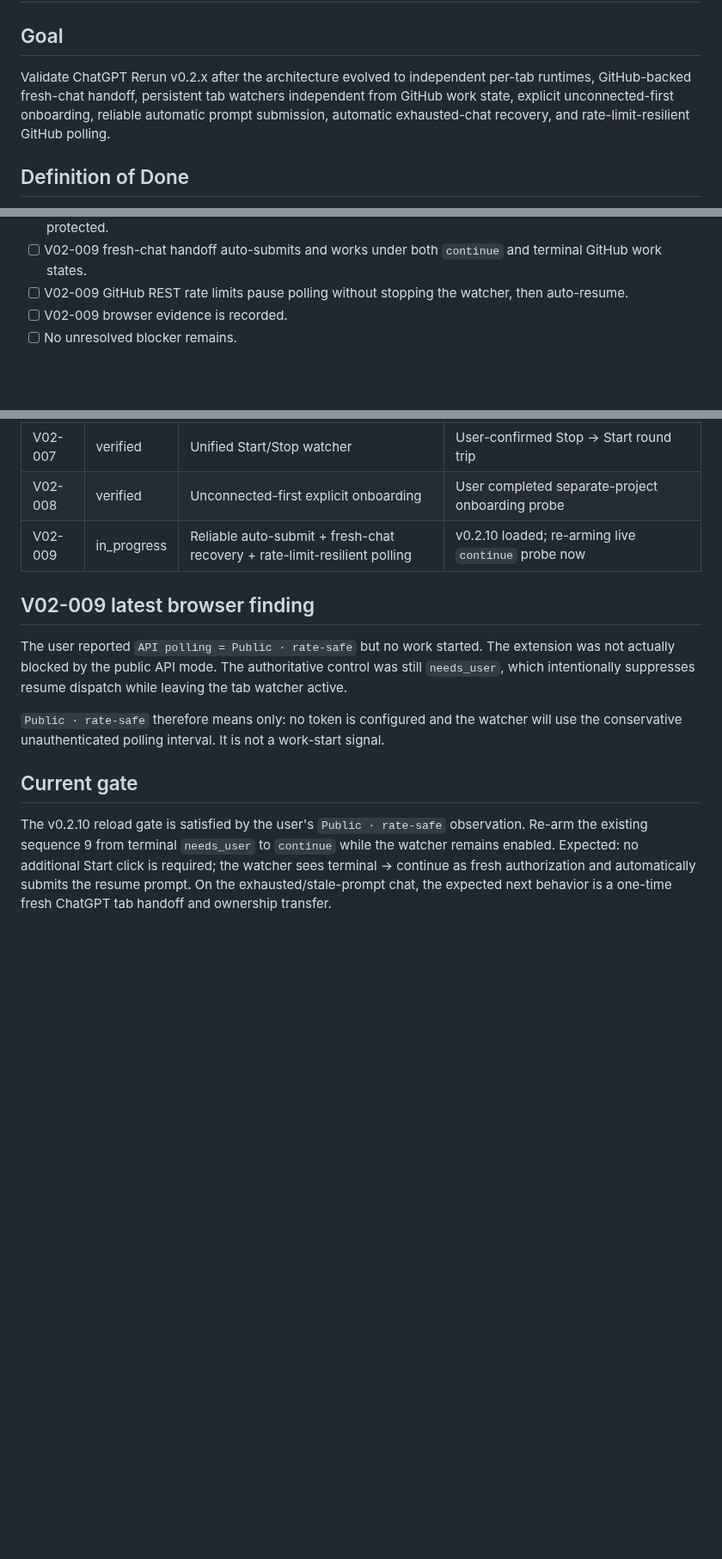
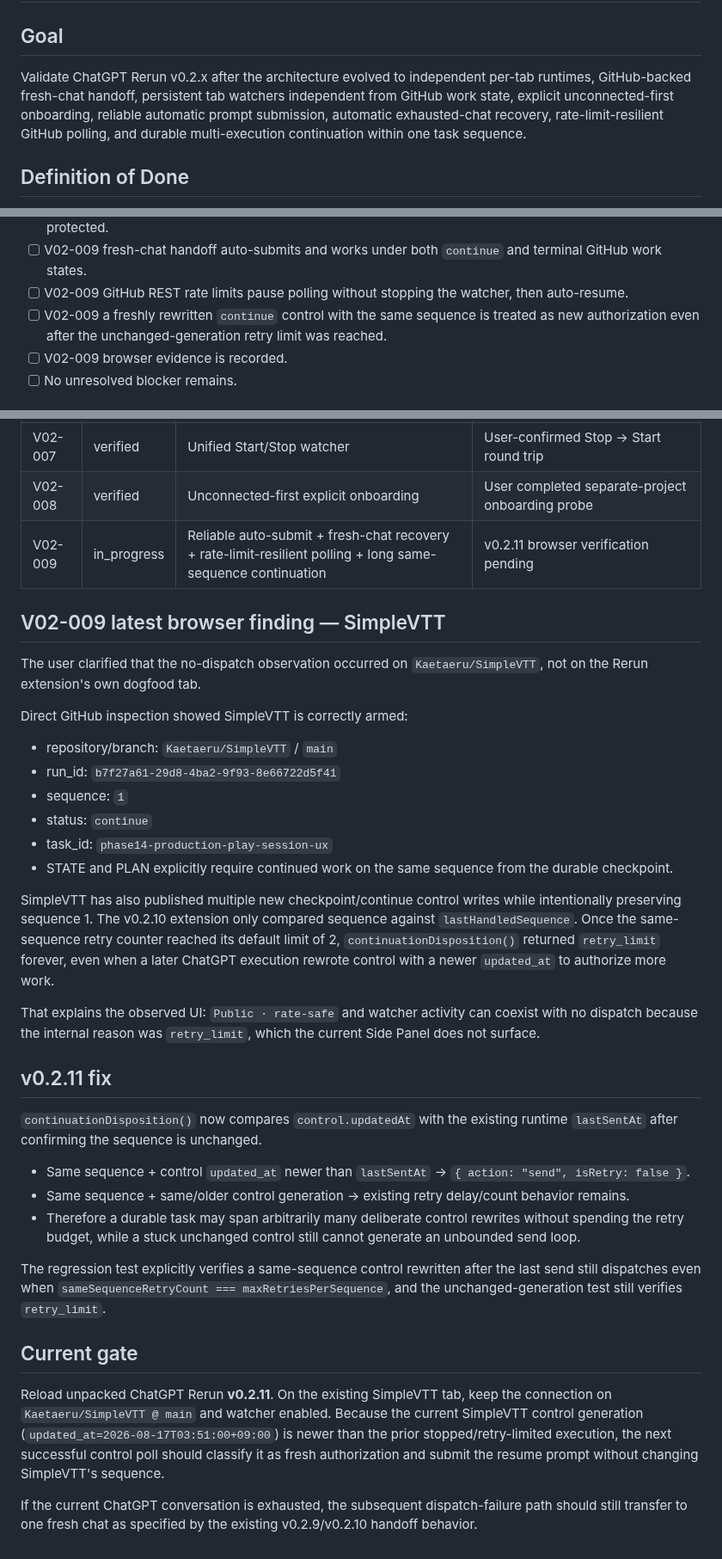
Before and after one commit to Kaetaeru/chatgpt-rerun-extension, a Markdown page: .chatgpt-rerun/PLAN.md, 3 parts joined by grey strips. Shown at 86% size. Drawn GitHub-style; blank space fills up the shorter version.

Commit message:
rerun: plan same-sequence authorization regression fix

```diff
--- a/.chatgpt-rerun/PLAN.md
+++ b/.chatgpt-rerun/PLAN.md
@@ -2,7 +2,7 @@
 
 ## Goal
 
-Validate ChatGPT Rerun v0.2.x after the architecture evolved to independent per-tab runtimes, GitHub-backed fresh-chat handoff, persistent tab watchers independent from GitHub work state, explicit unconnected-first onboarding, reliable automatic prompt submission, automatic exhausted-chat recovery, and rate-limit-resilient GitHub polling.
+Validate ChatGPT Rerun v0.2.x after the architecture evolved to independent per-tab runtimes, GitHub-backed fresh-chat handoff, persistent tab watchers independent from GitHub work state, explicit unconnected-first onboarding, reliable automatic prompt submission, automatic exhausted-chat recovery, rate-limit-resilient GitHub polling, and durable multi-execution continuation within one task sequence.
 
 ## Definition of Done
 
@@ -18,6 +18,7 @@ Validate ChatGPT Rerun v0.2.x after the architecture evolved to independent per-
 - [ ] V02-009 exhausted/stale-Rerun-prompt path transfers watcher to one fresh chat while user drafts remain protected.
 - [ ] V02-009 fresh-chat handoff auto-submits and works under both `continue` and terminal GitHub work states.
 - [ ] V02-009 GitHub REST rate limits pause polling without stopping the watcher, then auto-resume.
+- [ ] V02-009 a freshly rewritten `continue` control with the same sequence is treated as new authorization even after the unchanged-generation retry limit was reached.
 - [ ] V02-009 browser evidence is recorded.
 - [ ] No unresolved blocker remains.
 
@@ -62,14 +68,37 @@ Validate ChatGPT Rerun v0.2.x after the architecture evolved to independent per-
 | V02-006 | verified | Persistent watcher across GitHub work states | `needs_user` kept watcher Watching; later `continue` auto-resumed |
 | V02-007 | verified | Unified Start/Stop watcher | User-confirmed Stop -> Start round trip |
 | V02-008 | verified | Unconnected-first explicit onboarding | User completed separate-project onboarding probe |
-| V02-009 | in_progress | Reliable auto-submit + fresh-chat recovery + rate-limit-resilient polling | v0.2.10 loaded; re-arming live `continue` probe now |
+| V02-009 | in_progress | Reliable auto-submit + fresh-chat recovery + rate-limit-resilient polling + long same-sequence continuation | v0.2.11 browser verification pending |
 
-## V02-009 latest browser finding
+## V02-009 latest browser finding — SimpleVTT
 
-The user reported `API polling = Public · rate-safe` but no work started. The extension was not actually blocked by the public API mode. The authoritative control was still `needs_user`, which intentionally suppresses resume dispatch while leaving the tab watcher active.
+The user clarified that the no-dispatch observation occurred on `Kaetaeru/SimpleVTT`, not on the Rerun extension's own dogfood tab.
 
-`Public · rate-safe` therefore means only: no token is configured and the watcher will use the conservative unauthenticated polling interval. It is not a work-start signal.
+Direct GitHub inspection showed SimpleVTT is correctly armed:
+
+- repository/branch: `Kaetaeru/SimpleVTT` / `main`
+- run_id: `b7f27a61-29d8-4ba2-9f93-8e66722d5f41`
+- sequence: `1`
+- status: `continue`
+- task_id: `phase14-production-play-session-ux`
+- STATE and PLAN explicitly require continued work on the same sequence from the durable checkpoint.
+
+SimpleVTT has also published multiple new checkpoint/continue control writes while intentionally preserving sequence 1. The v0.2.10 extension only compared sequence against `lastHandledSequence`. Once the same-sequence retry counter reached its default limit of 2, `continuationDisposition()` returned `retry_limit` forever, even when a later ChatGPT execution rewrote control with a newer `updated_at` to authorize more work.
+
+That explains the observed UI: `Public · rate-safe` and watcher activity can coexist with no dispatch because the internal reason was `retry_limit`, which the current Side Panel does not surface.
+
+## v0.2.11 fix
+
+`continuationDisposition()` now compares `control.updatedAt` with the existing runtime `lastSentAt` after confirming the sequence is unchanged.
+
+- Same sequence + control `updated_at` newer than `lastSentAt` -> `{ action: "send", isRetry: false }`.
+- Same sequence + same/older control generation -> existing retry delay/count behavior remains.
+- Therefore a durable task may span arbitrarily many deliberate control rewrites without spending the retry budget, while a stuck unchanged control still cannot generate an unbounded send loop.
+
+The regression test explicitly verifies a same-sequence control rewritten after the last send still dispatches even when `sameSequenceRetryCount === maxRetriesPerSequence`, and the unchanged-generation test still verifies `retry_limit`.
 
 ## Current gate
 
-The v0.2.10 reload gate is satisfied by the user's `Public · rate-safe` observation. Re-arm the existing sequence 9 from terminal `needs_user` to `continue` while the watcher remains enabled. Expected: no additional Start click is required; the watcher sees terminal -> continue as fresh authorization and automatically submits the resume prompt. On the exhausted/stale-prompt chat, the expected next behavior is a one-time fresh ChatGPT tab handoff and ownership transfer.
+Reload unpacked ChatGPT Rerun **v0.2.11**. On the existing SimpleVTT tab, keep the connection on `Kaetaeru/SimpleVTT @ main` and watcher enabled. Because the current SimpleVTT control generation (`updated_at=2026-08-17T03:51:00+09:00`) is newer than the prior stopped/retry-limited execution, the next successful control poll should classify it as fresh authorization and submit the resume prompt without changing SimpleVTT's sequence.
+
+If the current ChatGPT conversation is exhausted, the subsequent dispatch-failure path should still transfer to one fresh chat as specified by the existing v0.2.9/v0.2.10 handoff behavior.
```
Also changed, not shown: other parts of .chatgpt-rerun/PLAN.md (+6 -1 lines).
